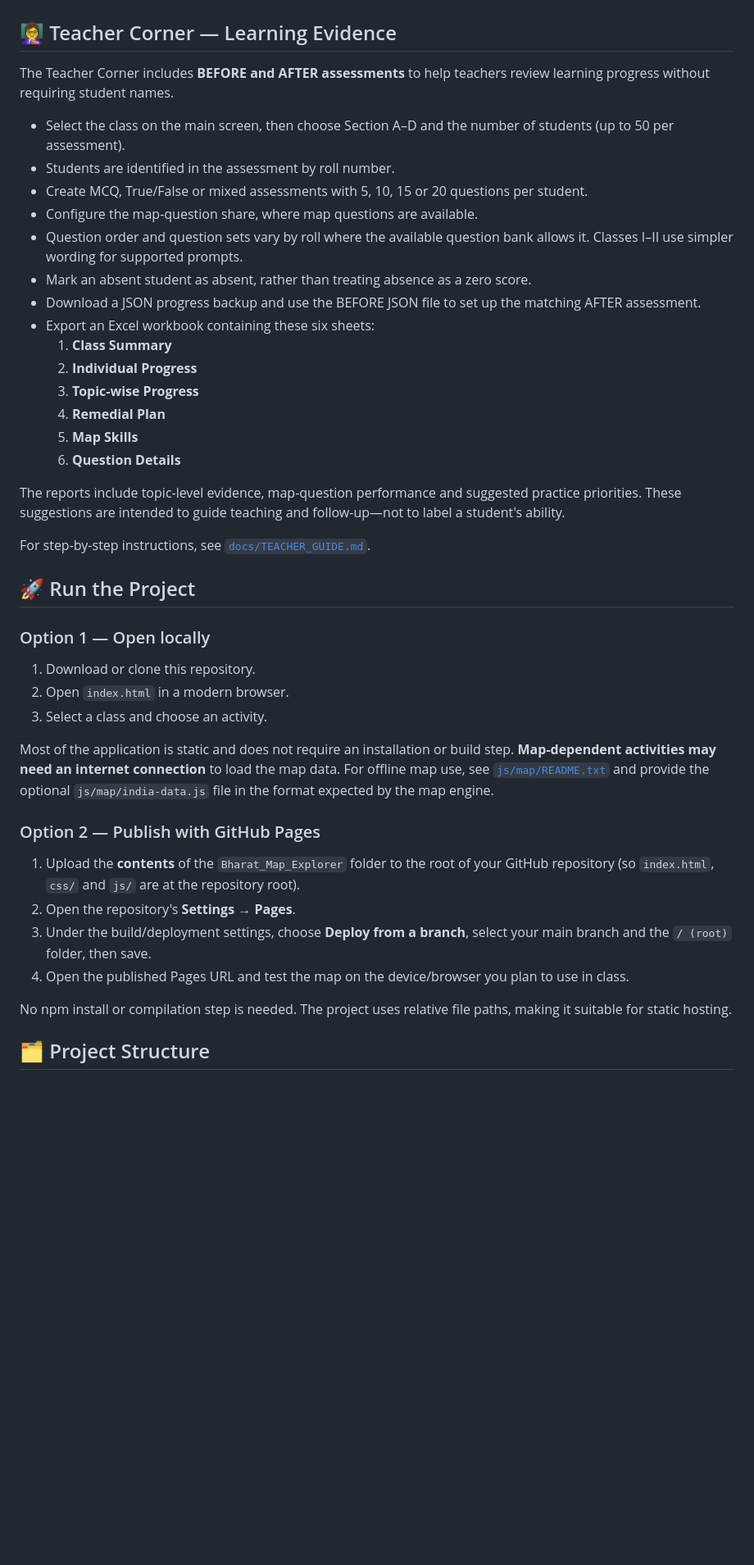
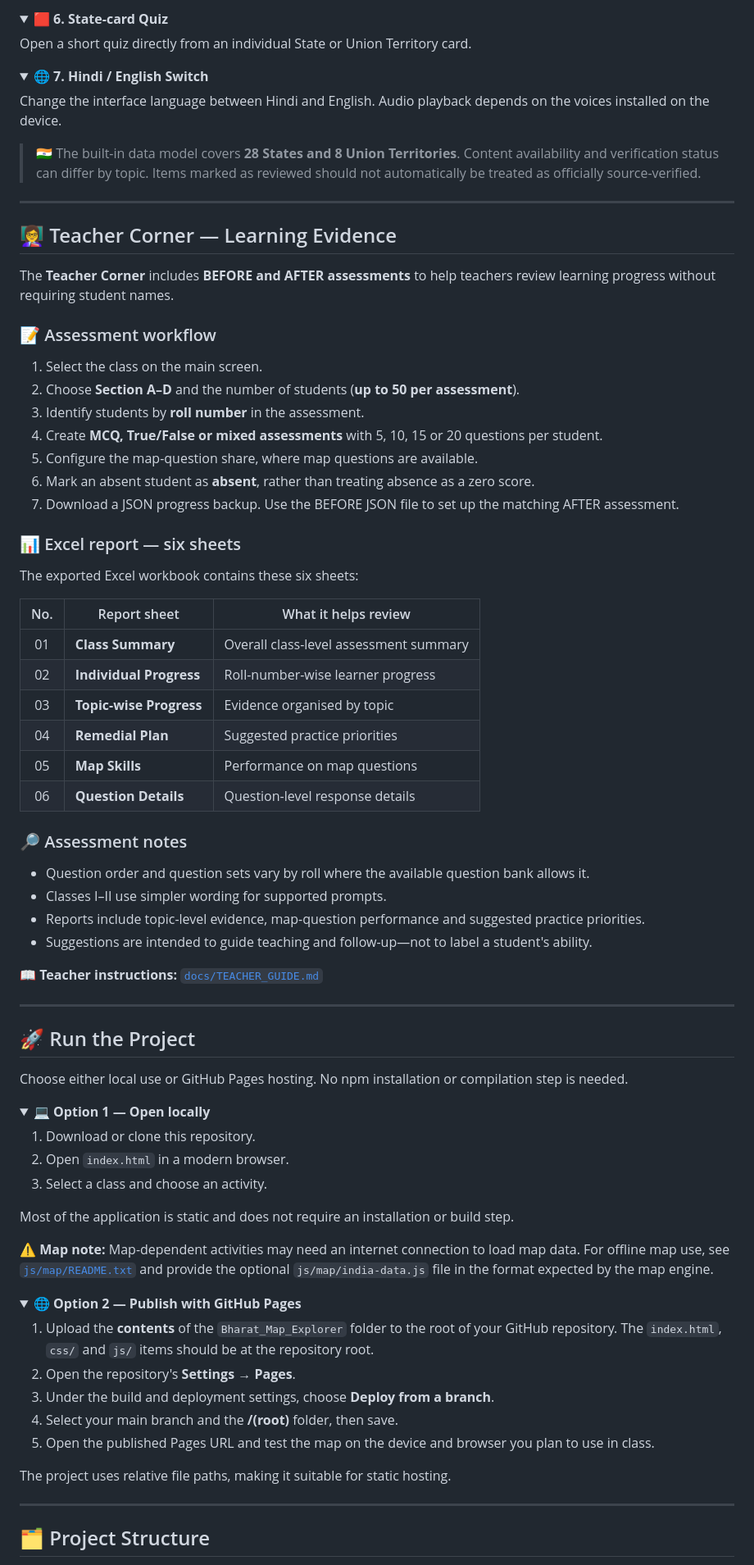
Before and after one commit to Thedarkgeekdc2/Bharat-Map-Explorer, a Markdown page: README.md, the part around one of its changes. Shown at 82% size. GitHub-like rendering; folded sections open; blank space fills up the shorter version.

Commit message:
Revise README for clarity and additional information
Updated the README to enhance project description, learning activities, and teacher corner details.

```diff
--- a/README.md
+++ b/README.md
@@ -25,44 +104,89 @@ The built-in data model covers **28 States and 8 Union Territories**. Content av
+<details>
+<summary><strong>🟥 6. State-card Quiz</strong></summary>
+
+Open a short quiz directly from an individual State or Union Territory card.
+
+</details>
+
+<details>
+<summary><strong>🌐 7. Hindi / English Switch</strong></summary>
+
+Change the interface language between Hindi and English. Audio playback depends on the voices installed on the device.
+
+</details>
+
+> 🇮🇳 The built-in data model covers **28 States and 8 Union Territories**. Content availability and verification status can differ by topic. Items marked as reviewed should not automatically be treated as officially source-verified.
+
+---
 
 ## 👩‍🏫 Teacher Corner — Learning Evidence
 
-The Teacher Corner includes **BEFORE and AFTER assessments** to help teachers review learning progress without requiring student names.
+The **Teacher Corner** includes **BEFORE and AFTER assessments** to help teachers review learning progress without requiring student names.
 
-- Select the class on the main screen, then choose Section A–D and the number of students (up to 50 per assessment).
-- Students are identified in the assessment by roll number.
-- Create MCQ, True/False or mixed assessments with 5, 10, 15 or 20 questions per student.
-- Configure the map-question share, where map questions are available.
-- Question order and question sets vary by roll where the available question bank allows it. Classes I–II use simpler wording for supported prompts.
-- Mark an absent student as absent, rather than treating absence as a zero score.
-- Download a JSON progress backup and use the BEFORE JSON file to set up the matching AFTER assessment.
-- Export an Excel workbook containing these six sheets:
-  1. **Class Summary**
-  2. **Individual Progress**
-  3. **Topic-wise Progress**
-  4. **Remedial Plan**
-  5. **Map Skills**
-  6. **Question Details**
+### 📝 Assessment workflow
 
-The reports include topic-level evidence, map-question performance and suggested practice priorities. These suggestions are intended to guide teaching and follow-up—not to label a student's ability.
+1. Select the class on the main screen.
+2. Choose **Section A–D** and the number of students (**up to 50 per assessment**).
+3. Identify students by **roll number** in the assessment.
+4. Create **MCQ, True/False or mixed assessments** with 5, 10, 15 or 20 questions per student.
+5. Configure the map-question share, where map questions are available.
+6. Mark an absent student as **absent**, rather than treating absence as a zero score.
+7. Download a JSON progress backup. Use the BEFORE JSON file to set up the matching AFTER assessment.
 
-For step-by-step instructions, see [`docs/TEACHER_GUIDE.md`](docs/TEACHER_GUIDE.md).
+### 📊 Excel report — six sheets
+
+The exported Excel workbook contains these six sheets:
+
+| No. | Report sheet | What it helps review |
+|:---:|---|---|
+| 01 | **Class Summary** | Overall class-level assessment summary |
+| 02 | **Individual Progress** | Roll-number-wise learner progress |
+| 03 | **Topic-wise Progress** | Evidence organised by topic |
+| 04 | **Remedial Plan** | Suggested practice priorities |
+| 05 | **Map Skills** | Performance on map questions |
+| 06 | **Question Details** | Question-level response details |
+
+### 🔎 Assessment notes
+
+- Question order and question sets vary by roll where the available question bank allows it.
+- Classes I–II use simpler wording for supported prompts.
+- Reports include topic-level evidence, map-question performance and suggested practice priorities.
+- Suggestions are intended to guide teaching and follow-up—not to label a student's ability.
+
+📖 **Teacher instructions:** [`docs/TEACHER_GUIDE.md`](docs/TEACHER_GUIDE.md)
+
+---
 
 ## 🚀 Run the Project
 
-### Option 1 — Open locally
+Choose either local use or GitHub Pages hosting. No npm installation or compilation step is needed.
+
+<details open>
+<summary><strong>💻 Option 1 — Open locally</strong></summary>
 
 1. Download or clone this repository.
 2. Open `index.html` in a modern browser.
 3. Select a class and choose an activity.
 
-Most of the application is static and does not require an installation or build step. **Map-dependent activities may need an internet connection** to load the map data. For offline map use, see [`js/map/README.txt`](js/map/README.txt) and provide the optional `js/map/india-data.js` file in the format expected by the map engine.
+Most of the application is static and does not require an installation or build step.
 
-### Option 2 — Publish with GitHub Pages
+⚠️ **Map note:** Map-dependent activities may need an internet connection to load map data. For offline map use, see [`js/map/README.txt`](js/map/README.txt) and provide the optional `js/map/india-data.js` file in the format expected by the map engine.
 
-1. Upload the **contents** of the `Bharat_Map_Explorer` folder to the root of your GitHub repository (so `index.html`, `css/` and `js/` are at the repository root).
+</details>
+
+<details>
+<summary><strong>🌐 Option 2 — Publish with GitHub Pages</strong></summary>
+
+1. Upload the **contents** of the `Bharat_Map_Explorer` folder to the root of your GitHub repository. The `index.html`, `css/` and `js/` items should be at the repository root.
 2. Open the repository's **Settings → Pages**.
-3. Under the build/deployment settings, choose **Deploy from a branch**, select your main branch and the `/ (root)` folder, then save.
-4. Open the published Pages URL and test the map on the device/browser you plan to use in class.
+3. Under the build and deployment settings, choose **Deploy from a branch**.
+4. Select your main branch and the **/(root)** folder, then save.
+5. Open the published Pages URL and test the map on the device and browser you plan to use in class.
 
-No npm install or compilation step is needed. The project uses relative file paths, making it suitable for static hosting.
+The project uses relative file paths, making it suitable for static hosting.
+
+</details>
+
+---
 
 ## 🗂️ Project Structure
```
Also changed, not shown: other parts of README.md (+151 -20 lines).
